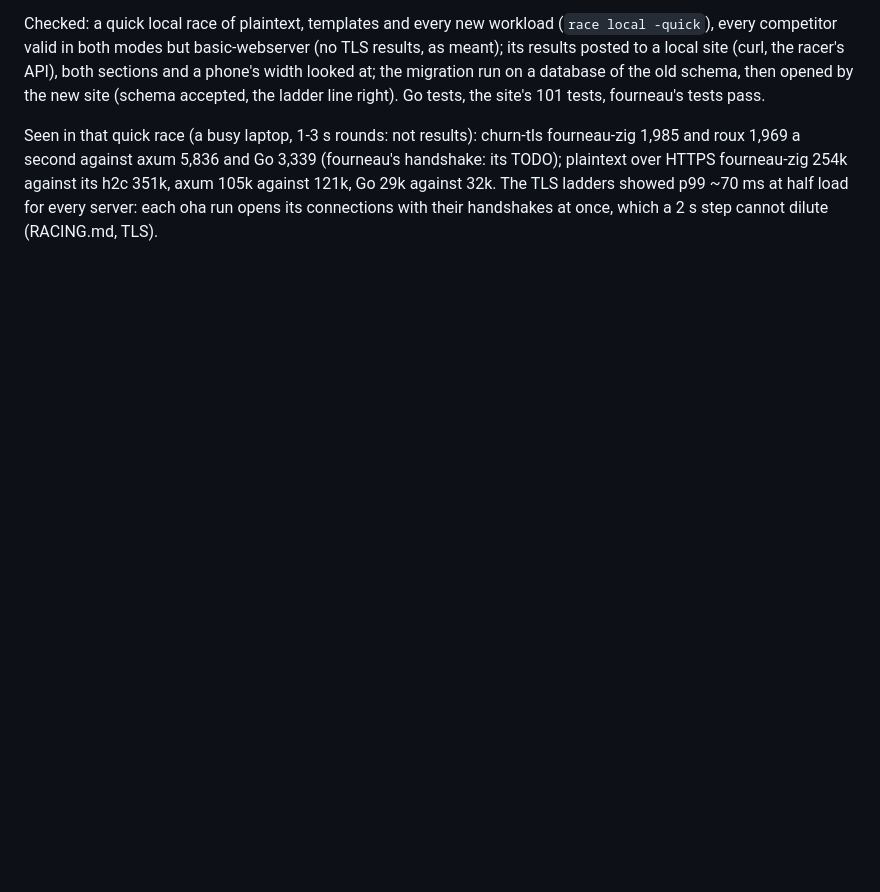
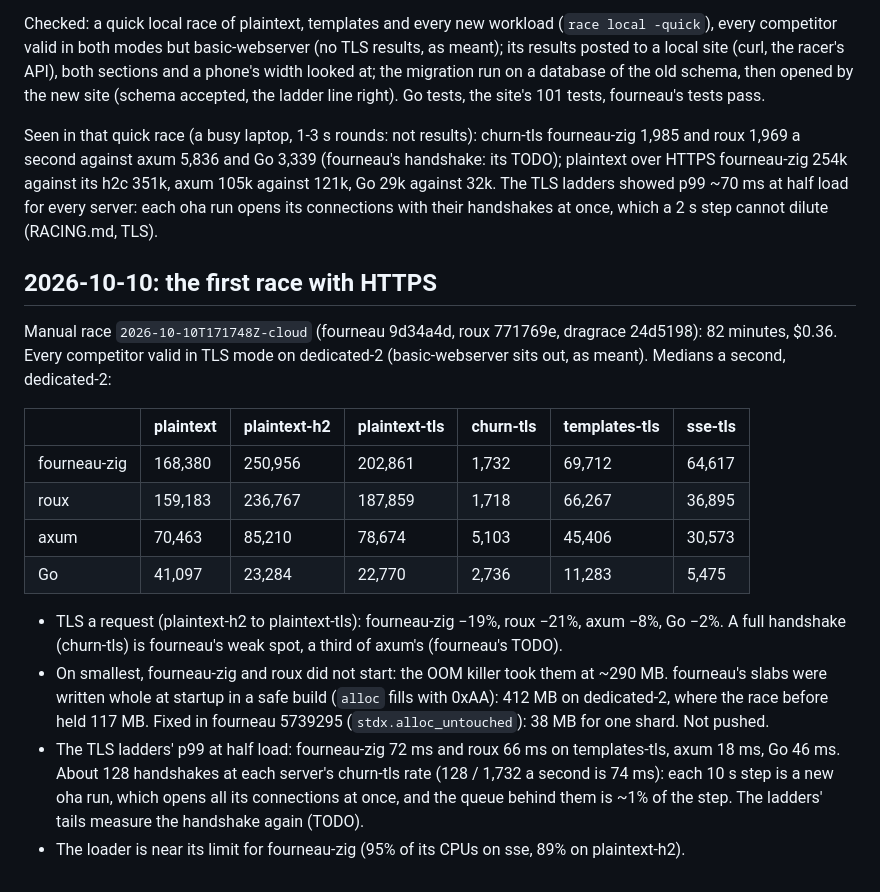
Before and after one commit to Eldhus/fourneau-dragrace, a Markdown page: DIARY.md, the part around the change. Rendered like a GitHub page; blank space fills up the shorter version.

Commit message:
DIARY, TODO: the first race with HTTPS: smallest's OOM (fixed in fourneau), the TLS ladders' tails

```diff
--- a/DIARY.md
+++ b/DIARY.md
@@ -1496,3 +1496,34 @@ fourneau-zig 254k against its h2c 351k, axum 105k against 121k, Go 29k
 against 32k. The TLS ladders showed p99 ~70 ms at half load for every
 server: each oha run opens its connections with their handshakes at
 once, which a 2 s step cannot dilute (RACING.md, TLS).
+
+## 2026-10-10: the first race with HTTPS
+
+Manual race `2026-10-10T171748Z-cloud` (fourneau 9d34a4d, roux 771769e,
+dragrace 24d5198): 82 minutes, $0.36. Every competitor valid in TLS mode
+on dedicated-2 (basic-webserver sits out, as meant). Medians a second,
+dedicated-2:
+
+| | plaintext | plaintext-h2 | plaintext-tls | churn-tls | templates-tls | sse-tls |
+|---|---|---|---|---|---|---|
+| fourneau-zig | 168,380 | 250,956 | 202,861 | 1,732 | 69,712 | 64,617 |
+| roux | 159,183 | 236,767 | 187,859 | 1,718 | 66,267 | 36,895 |
+| axum | 70,463 | 85,210 | 78,674 | 5,103 | 45,406 | 30,573 |
+| Go | 41,097 | 23,284 | 22,770 | 2,736 | 11,283 | 5,475 |
+
+- TLS a request (plaintext-h2 to plaintext-tls): fourneau-zig −19%,
+  roux −21%, axum −8%, Go −2%. A full handshake (churn-tls) is
+  fourneau's weak spot, a third of axum's (fourneau's TODO).
+- On smallest, fourneau-zig and roux did not start: the OOM killer took
+  them at ~290 MB. fourneau's slabs were written whole at startup in a
+  safe build (`alloc` fills with 0xAA): 412 MB on dedicated-2, where the
+  race before held 117 MB. Fixed in fourneau 5739295
+  (`stdx.alloc_untouched`): 38 MB for one shard. Not pushed.
+- The TLS ladders' p99 at half load: fourneau-zig 72 ms and roux 66 ms
+  on templates-tls, axum 18 ms, Go 46 ms. About 128 handshakes at each
+  server's churn-tls rate (128 / 1,732 a second is 74 ms): each 10 s step
+  is a new oha run, which opens all its connections at once, and the
+  queue behind them is ~1% of the step. The ladders' tails measure the
+  handshake again (TODO).
+- The loader is near its limit for fourneau-zig (95% of its CPUs on sse,
+  89% on plaintext-h2).
```
Also changed, not shown: TODO.md (+13 -7 lines).
